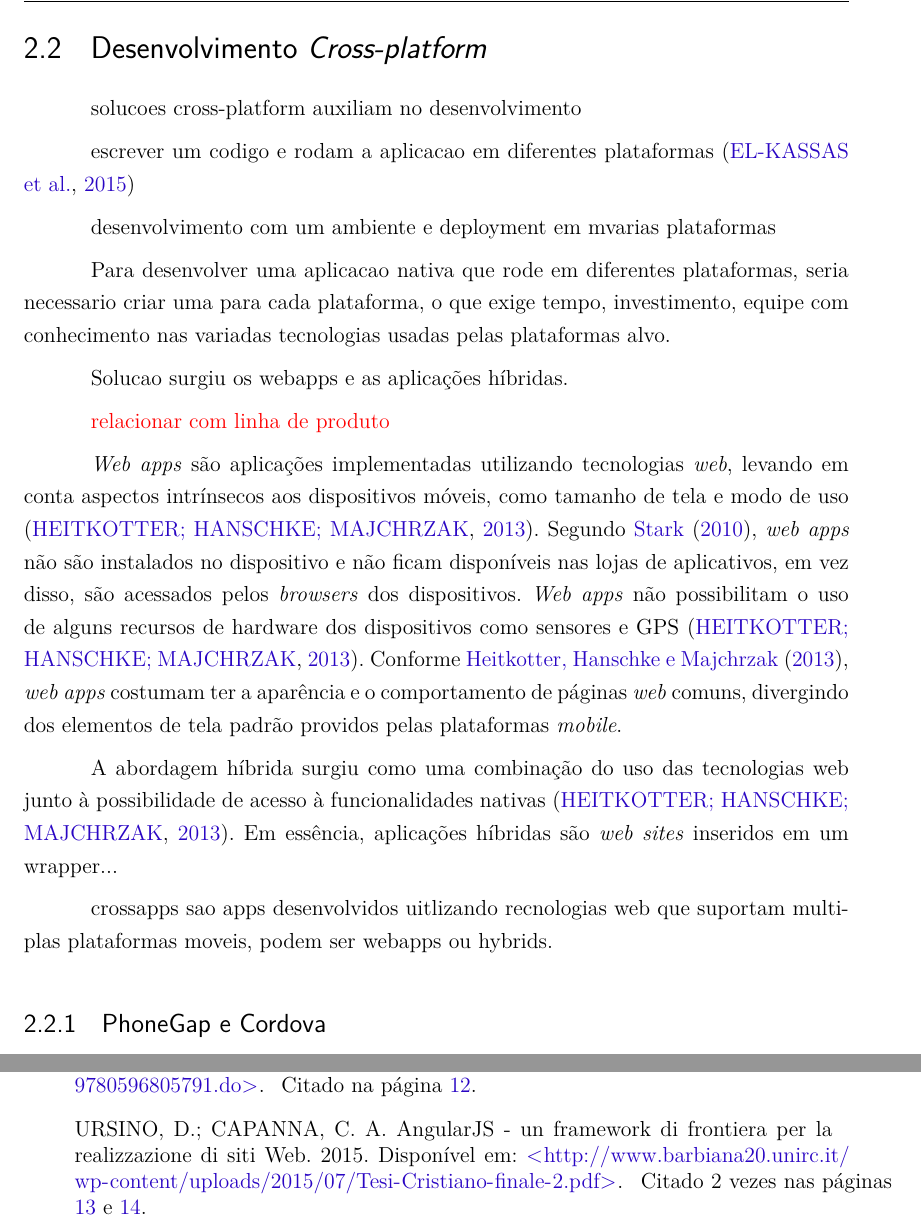
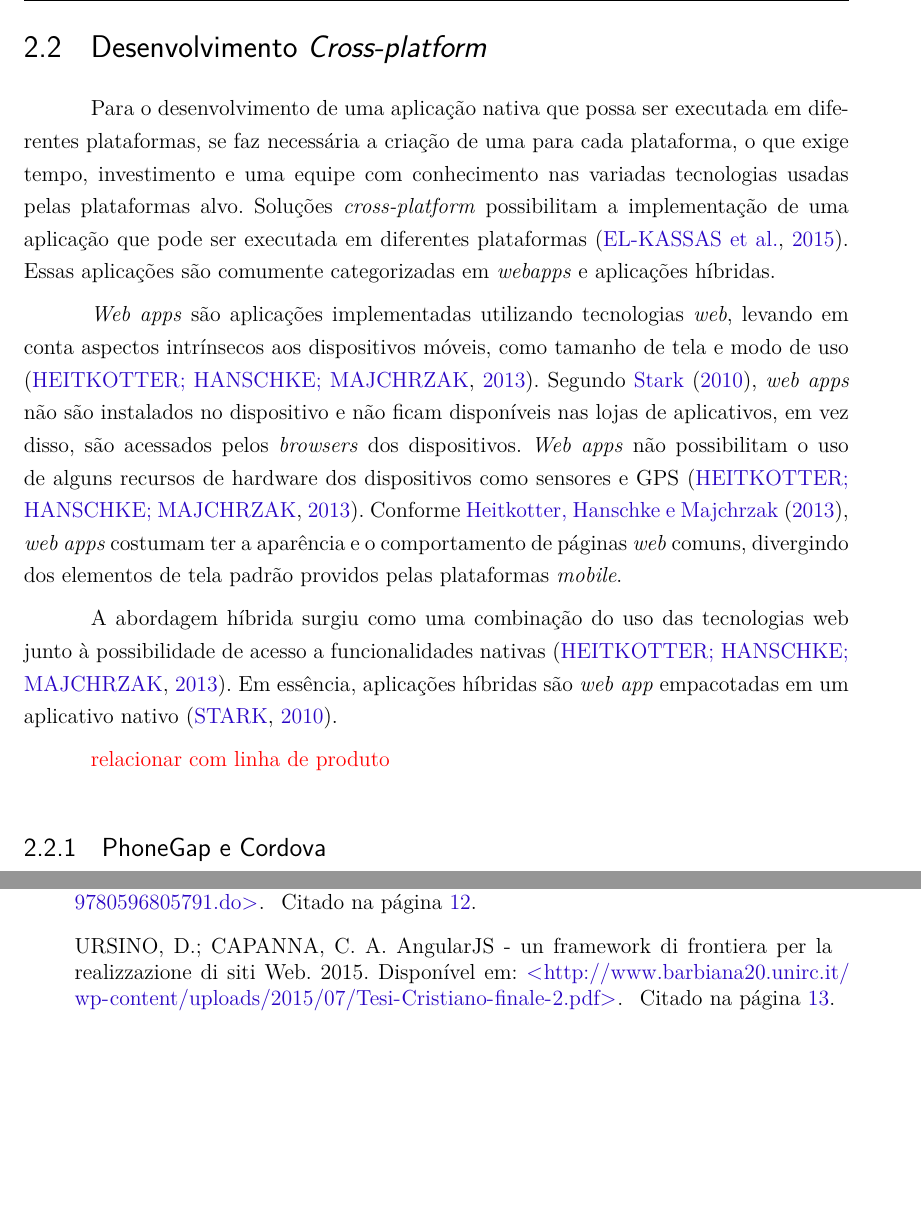
Before and after one commit to crossdev-tcc/document, a LaTeX thesis (tcc.tex, which reads capitulos/referencialteorico.tex): two parts of pages 12 and 35 of 35, joined at a grey line, cut so that both start at the same text, the shorter picture padded with empty space. Compiled offline with pdfLaTeX.

Commit message:
arrumando referencial teorico

```diff
--- a/capitulos/referencialteorico.tex
+++ b/capitulos/referencialteorico.tex
@@ -147,27 +147,16 @@ Antes de serem publicados, os aplicativos passam por um processo de revisão par
 
 \section{Desenvolvimento \textit{Cross-platform}} \label{section:desenvolvimentomulti}
 
-solucoes cross-platform auxiliam no desenvolvimento
-
-escrever um codigo e rodam a aplicacao em diferentes plataformas
-\cite{kassas_taxonomy_2015}
-
-desenvolvimento com um ambiente e deployment em mvarias plataformas
-
-Para desenvolver uma aplicacao nativa que rode em diferentes plataformas, seria necessario criar uma para cada plataforma, o que exige tempo, investimento, equipe com conhecimento nas variadas tecnologias usadas pelas plataformas alvo.
-
-Solucao surgiu os webapps e as aplicações híbridas.
-
-\textcolor{red}{relacionar com linha de produto}
+Para o desenvolvimento de uma aplicação nativa que possa ser executada em diferentes plataformas, se faz necessária a criação de uma para cada plataforma, o que exige tempo, investimento e uma equipe com conhecimento nas variadas tecnologias usadas pelas plataformas alvo.
+Soluções \textit{cross-platform} possibilitam a implementação de uma aplicação que pode ser executada em diferentes plataformas \cite{kassas_taxonomy_2015}. Essas aplicações são comumente categorizadas em \textit{webapps} e aplicações híbridas.
 
 \textit{Web apps} são aplicações implementadas utilizando tecnologias \textit{web}, levando em conta aspectos intrínsecos aos dispositivos móveis, como tamanho de tela e modo de uso \cite{heitkotter_evaluating_2013}. Segundo \citeonline{stark_building_2010}, \textit{web apps} não são instalados no dispositivo e não ficam disponíveis nas lojas de aplicativos, em vez disso, são acessados pelos \textit{browsers} dos dispositivos. \textit{Web apps} não possibilitam o uso de alguns recursos de hardware dos dispositivos como sensores e GPS \cite{heitkotter_evaluating_2013}. Conforme \citeonline{heitkotter_evaluating_2013}, \textit{web apps} costumam ter a aparência e o comportamento de páginas \textit{web} comuns, divergindo dos elementos de tela padrão providos pelas plataformas \textit{mobile}.
 
-A abordagem híbrida surgiu como uma combinação do uso das tecnologias web junto à possibilidade de acesso à funcionalidades nativas \cite{heitkotter_evaluating_2013}.
-Em essência, aplicações híbridas são \textit{web sites} inseridos em um wrapper...
+A abordagem híbrida surgiu como uma combinação do uso das tecnologias web junto à possibilidade de acesso a funcionalidades nativas \cite{heitkotter_evaluating_2013}.
+Em essência, aplicações híbridas são \textit{web app} empacotadas em um aplicativo nativo \cite{stark_building_2010}.
 
-%http://www.ymedialabs.com/hybrid-vs-native-mobile-apps-the-answer-is-clear/
 
-crossapps sao apps desenvolvidos uitlizando recnologias web que suportam multiplas plataformas moveis, podem ser webapps ou hybrids.
+\textcolor{red}{relacionar com linha de produto}
 
 \subsection{PhoneGap e Cordova} \label{subsection:phonegap}
 
```
